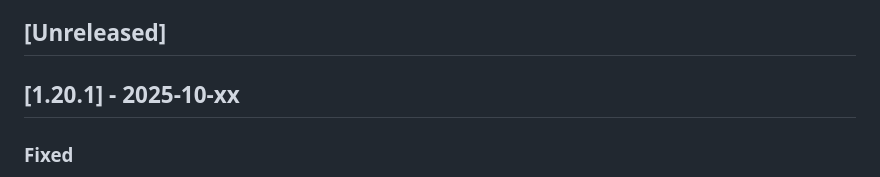
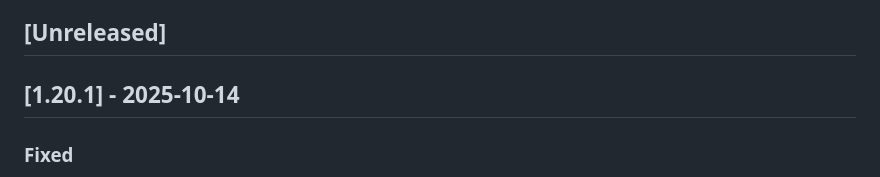
Before and after one commit to zpix1/yt-anti-translate, a Markdown page: CHANGELOG.md, the part around the change. Rendered like a GitHub page.

Commit message:
changelog

```diff
--- a/CHANGELOG.md
+++ b/CHANGELOG.md
@@ -7,7 +7,7 @@ and this project adheres to [Semantic Versioning](https://semver.org/spec/v2.0.0
 
 ## [Unreleased]
 
-## [1.20.1] - 2025-10-xx
+## [1.20.1] - 2025-10-14
 
 ### Fixed
 
```
